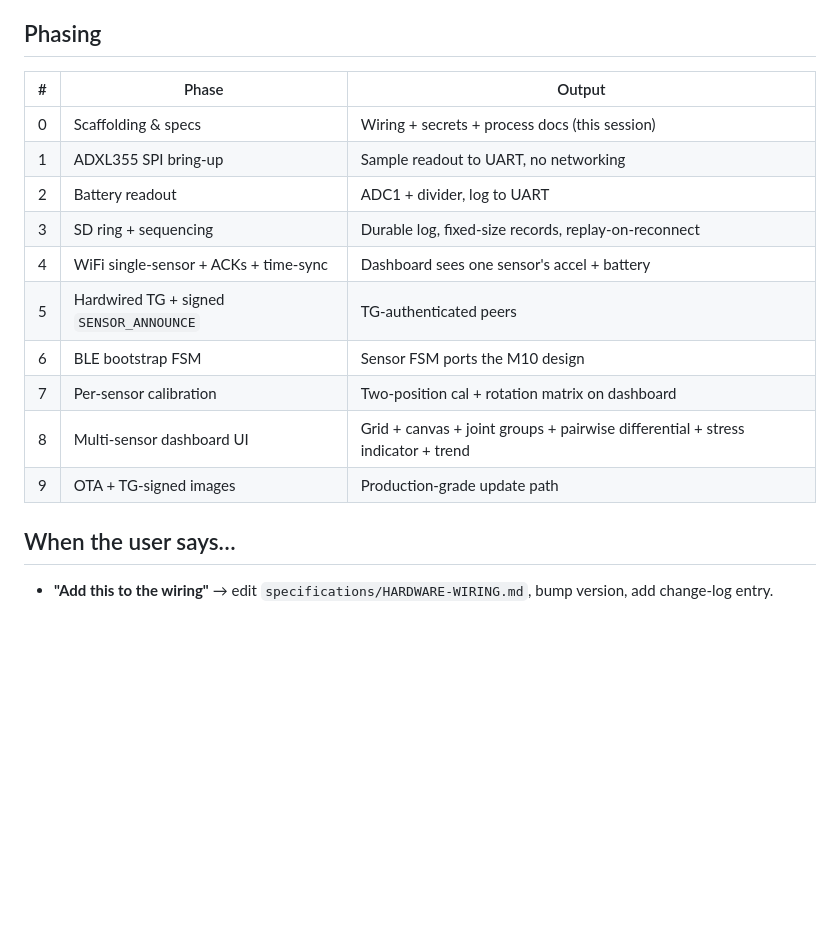
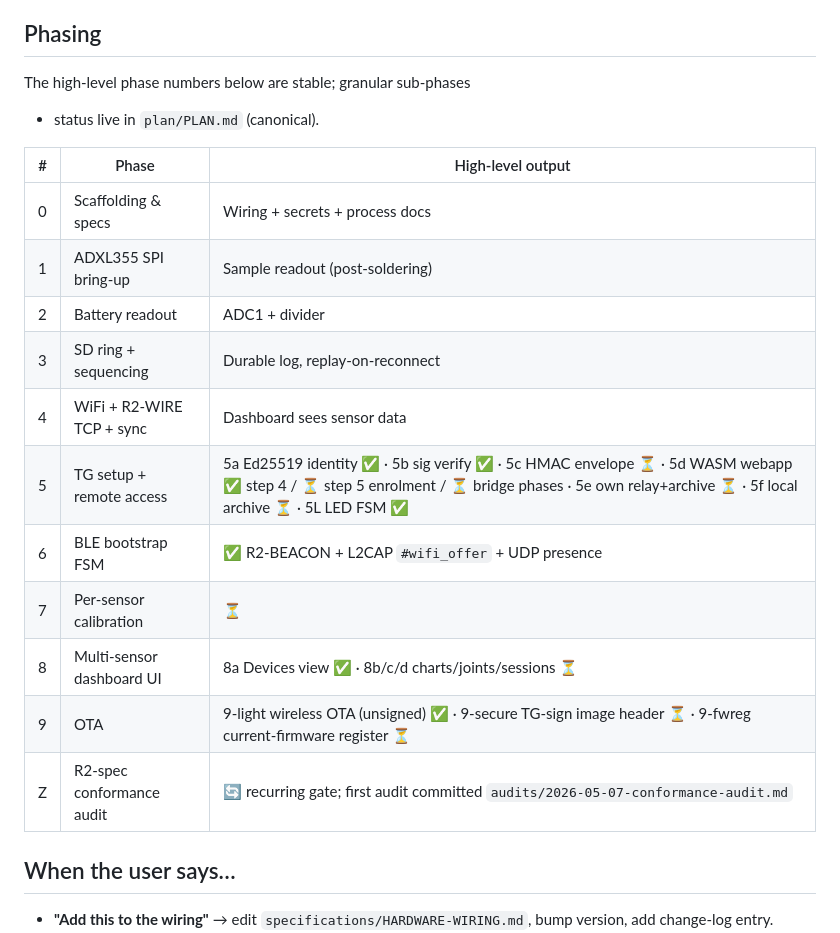
Before and after one commit to reality2-ai/r2-rocker, a Markdown page: AI-CONTEXT.md, the part around one of its changes. GitHub-like rendering; blank space fills up the shorter version.

```diff
--- a/AI-CONTEXT.md
+++ b/AI-CONTEXT.md
@@ -444,18 +511,22 @@ Don't relitigate these without explicit user re-opening:
 
 ## Phasing
 
-| # | Phase | Output |
+The high-level phase numbers below are stable; granular sub-phases
++ status live in `plan/PLAN.md` (canonical).
+
+| # | Phase | High-level output |
 |---|---|---|
-| 0 | Scaffolding & specs | Wiring + secrets + process docs (this session) |
-| 1 | ADXL355 SPI bring-up | Sample readout to UART, no networking |
-| 2 | Battery readout | ADC1 + divider, log to UART |
-| 3 | SD ring + sequencing | Durable log, fixed-size records, replay-on-reconnect |
-| 4 | WiFi single-sensor + ACKs + time-sync | Dashboard sees one sensor's accel + battery |
-| 5 | Hardwired TG + signed `SENSOR_ANNOUNCE` | TG-authenticated peers |
-| 6 | BLE bootstrap FSM | Sensor FSM ports the M10 design |
-| 7 | Per-sensor calibration | Two-position cal + rotation matrix on dashboard |
-| 8 | Multi-sensor dashboard UI | Grid + canvas + joint groups + pairwise differential + stress indicator + trend |
-| 9 | OTA + TG-signed images | Production-grade update path |
+| 0 | Scaffolding & specs | Wiring + secrets + process docs |
+| 1 | ADXL355 SPI bring-up | Sample readout (post-soldering) |
+| 2 | Battery readout | ADC1 + divider |
+| 3 | SD ring + sequencing | Durable log, replay-on-reconnect |
+| 4 | WiFi + R2-WIRE TCP + sync | Dashboard sees sensor data |
+| 5 | TG setup + remote access | 5a Ed25519 identity ✅ · 5b sig verify ✅ · 5c HMAC envelope ⏳ · 5d WASM webapp ✅ step 4 / ⏳ step 5 enrolment / ⏳ bridge phases · 5e own relay+archive ⏳ · 5f local archive ⏳ · 5L LED FSM ✅ |
+| 6 | BLE bootstrap FSM | ✅ R2-BEACON + L2CAP `#wifi_offer` + UDP presence |
+| 7 | Per-sensor calibration | ⏳ |
+| 8 | Multi-sensor dashboard UI | 8a Devices view ✅ · 8b/c/d charts/joints/sessions ⏳ |
+| 9 | OTA | 9-light wireless OTA (unsigned) ✅ · 9-secure TG-sign image header ⏳ · 9-fwreg current-firmware register ⏳ |
+| Z | R2-spec conformance audit | 🔄 recurring gate; first audit committed `audits/2026-05-07-conformance-audit.md` |
 
 ## When the user says…
 
```
Also changed, not shown: other parts of AI-CONTEXT.md (+89 -22 lines).
